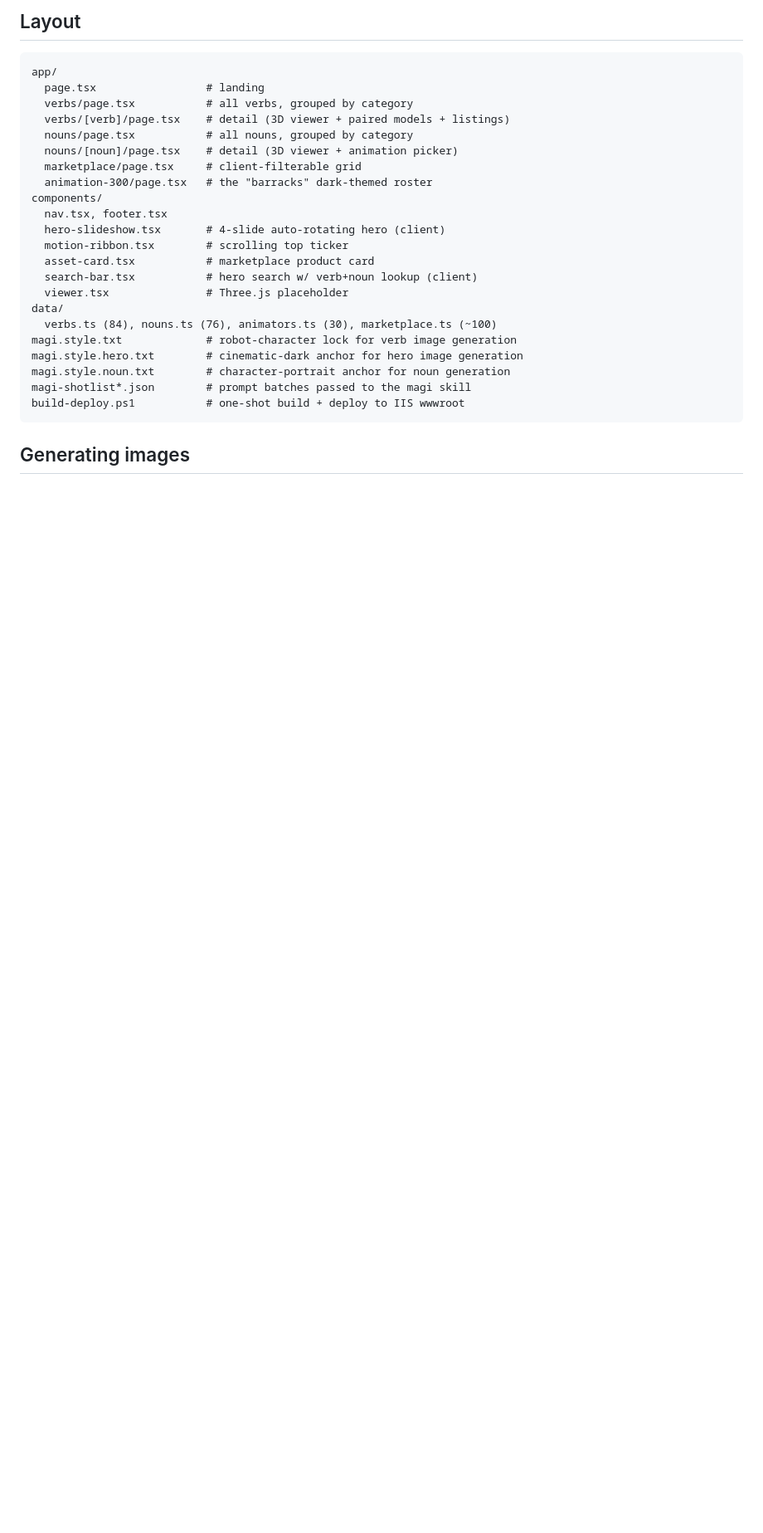
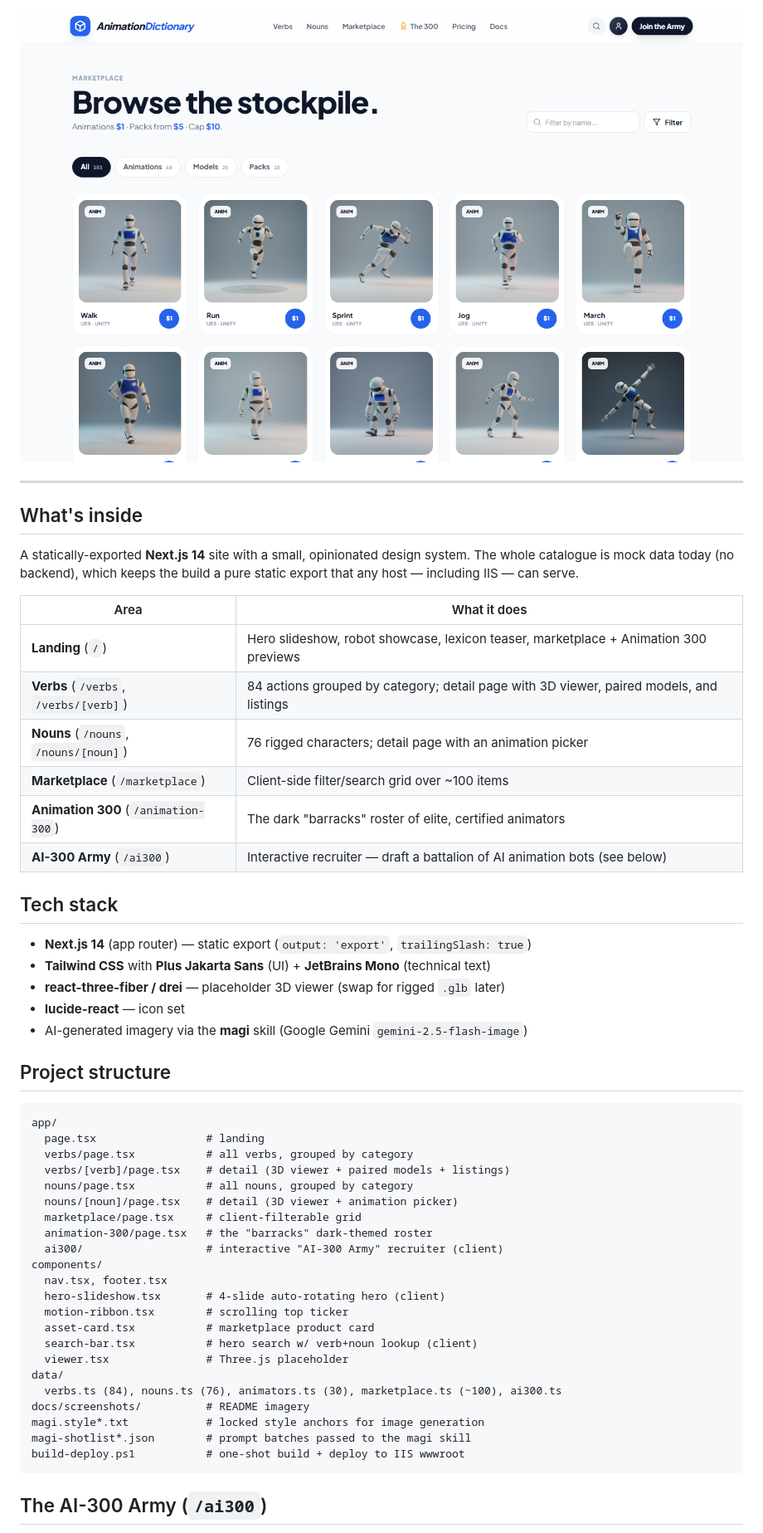
Before and after one commit to PeteZDj/animationdictionary.xyz, a Markdown page: README.md, the part around one of its changes. Shown at 83% size. Rendered like a GitHub page; pictures changed too: docs/screenshots/marketplace.png (added); blank space fills up the shorter version.

````diff
--- a/README.md
+++ b/README.md
@@ -37,5 +31,32 @@ test. The IIS site is bound to `*:80:animationdictionary.xyz` +
 
-## Layout
+![Marketplace](docs/screenshots/marketplace.png)
+
+---
+
+## What's inside
+
+A statically-exported **Next.js 14** site with a small, opinionated design
+system. The whole catalogue is mock data today (no backend), which keeps the
+build a pure static export that any host — including IIS — can serve.
+
+| Area | What it does |
+| --- | --- |
+| **Landing** (`/`) | Hero slideshow, robot showcase, lexicon teaser, marketplace + Animation 300 previews |
+| **Verbs** (`/verbs`, `/verbs/[verb]`) | 84 actions grouped by category; detail page with 3D viewer, paired models, and listings |
+| **Nouns** (`/nouns`, `/nouns/[noun]`) | 76 rigged characters; detail page with an animation picker |
+| **Marketplace** (`/marketplace`) | Client-side filter/search grid over ~100 items |
+| **Animation 300** (`/animation-300`) | The dark "barracks" roster of elite, certified animators |
+| **AI-300 Army** (`/ai300`) | Interactive recruiter — draft a battalion of AI animation bots (see below) |
+
+## Tech stack
+
+- **Next.js 14** (app router) — static export (`output: 'export'`, `trailingSlash: true`)
+- **Tailwind CSS** with **Plus Jakarta Sans** (UI) + **JetBrains Mono** (technical text)
+- **react-three-fiber / drei** — placeholder 3D viewer (swap for rigged `.glb` later)
+- **lucide-react** — icon set
+- AI-generated imagery via the **magi** skill (Google Gemini `gemini-2.5-flash-image`)
+
+## Project structure
 
 ```
 app/
@@ -46,6 +67,7 @@ app/
   nouns/[noun]/page.tsx    # detail (3D viewer + animation picker)
   marketplace/page.tsx     # client-filterable grid
   animation-300/page.tsx   # the "barracks" dark-themed roster
+  ai300/                   # interactive "AI-300 Army" recruiter (client)
 components/
   nav.tsx, footer.tsx
   hero-slideshow.tsx       # 4-slide auto-rotating hero (client)
@@ -54,13 +76,12 @@ components/
   search-bar.tsx           # hero search w/ verb+noun lookup (client)
   viewer.tsx               # Three.js placeholder
 data/
-  verbs.ts (84), nouns.ts (76), animators.ts (30), marketplace.ts (~100)
-magi.style.txt             # robot-character lock for verb image generation
-magi.style.hero.txt        # cinematic-dark anchor for hero image generation
-magi.style.noun.txt        # character-portrait anchor for noun generation
+  verbs.ts (84), nouns.ts (76), animators.ts (30), marketplace.ts (~100), ai300.ts
+docs/screenshots/          # README imagery
+magi.style*.txt            # locked style anchors for image generation
 magi-shotlist*.json        # prompt batches passed to the magi skill
 build-deploy.ps1           # one-shot build + deploy to IIS wwwroot
 ```
 
-## Generating images
+## The AI-300 Army (`/ai300`)
 
````
Also changed, not shown: other parts of README.md (+78 -37 lines), docs/screenshots/ai300-roster.png (added), docs/screenshots/animations.png (added), docs/screenshots/hero.png (added), 4 other files.
